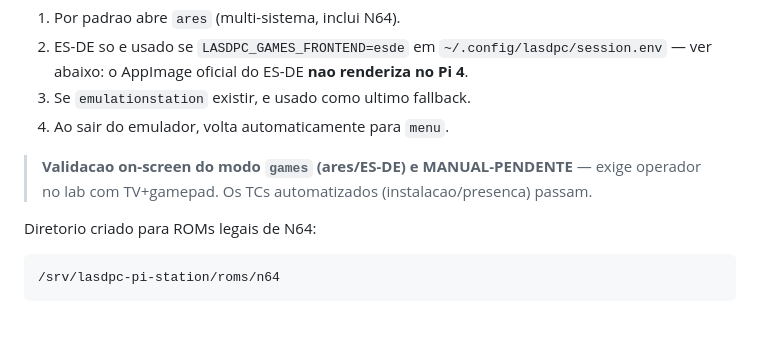
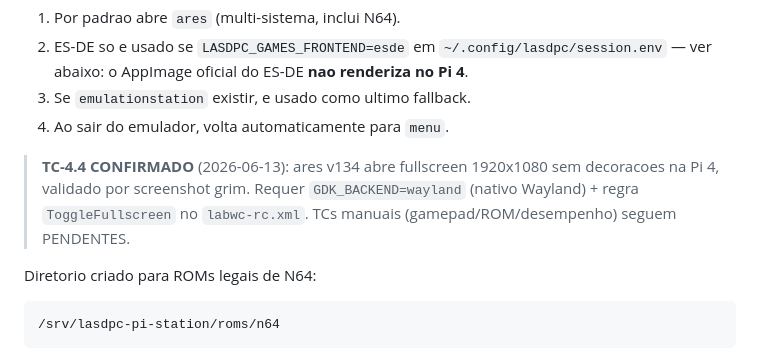
Before and after one commit to GUUDIN/lasdpc-pi-station, a Markdown page: docs/gaming.md, the part around one of its changes. Drawn GitHub-style; blank space fills up the shorter version.

```diff
--- a/docs/gaming.md
+++ b/docs/gaming.md
@@ -40,8 +40,10 @@ Comportamento (atualizado na Etapa 4):
 3. Se `emulationstation` existir, e usado como ultimo fallback.
 4. Ao sair do emulador, volta automaticamente para `menu`.
 
-> **Validacao on-screen do modo `games` (ares/ES-DE) e MANUAL-PENDENTE** — exige
-> operador no lab com TV+gamepad. Os TCs automatizados (instalacao/presenca) passam.
+> **TC-4.4 CONFIRMADO** (2026-06-13): ares v134 abre fullscreen 1920x1080 sem
+> decoracoes na Pi 4, validado por screenshot grim. Requer `GDK_BACKEND=wayland`
+> (nativo Wayland) + regra `ToggleFullscreen` no `labwc-rc.xml`.
+> TCs manuais (gamepad/ROM/desempenho) seguem PENDENTES.
 
 Diretorio criado para ROMs legais de N64:
 
```
Also changed, not shown: other parts of docs/gaming.md (+2 -1 lines), HANDOFF.md (+11 -10 lines).
